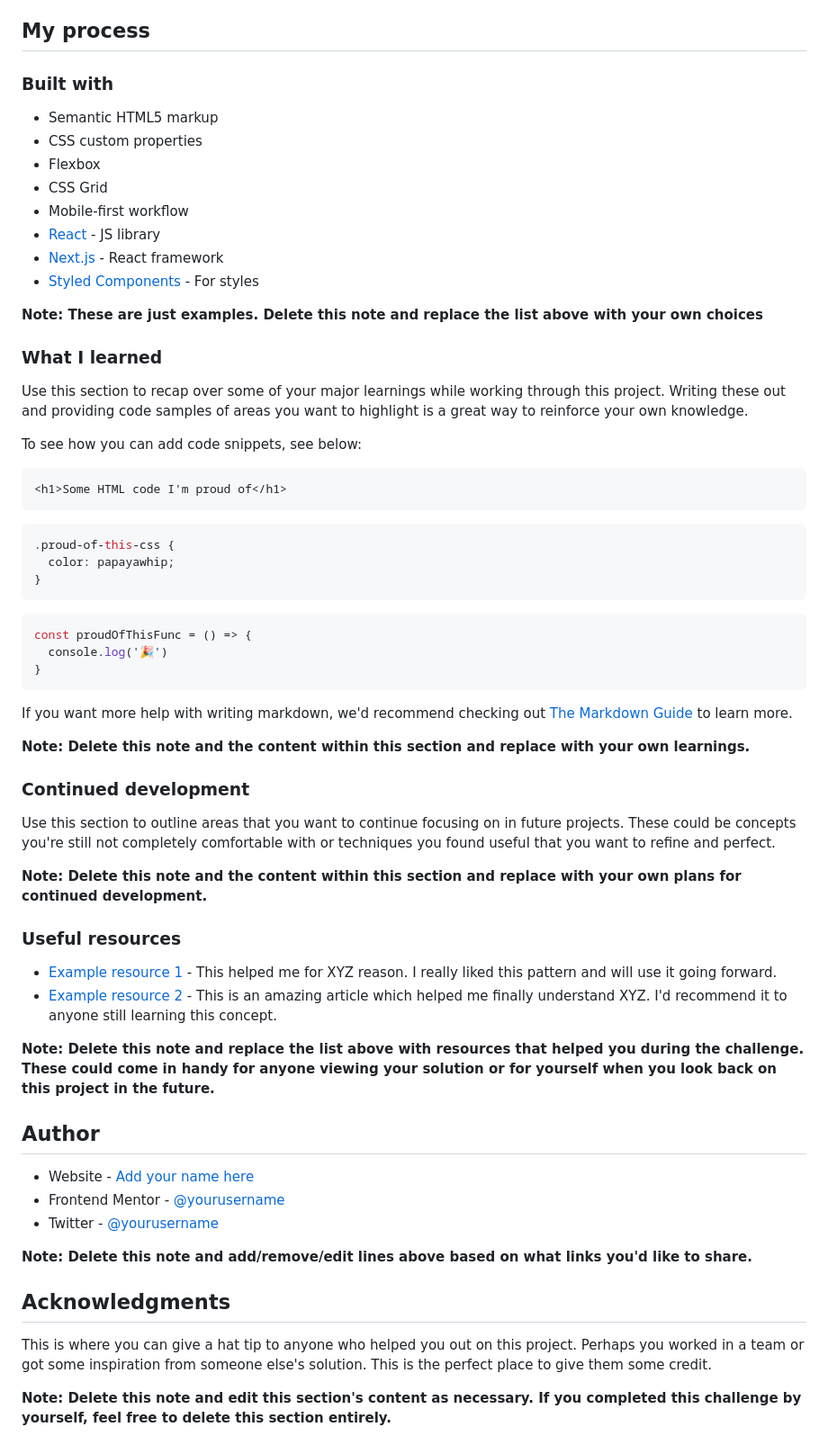
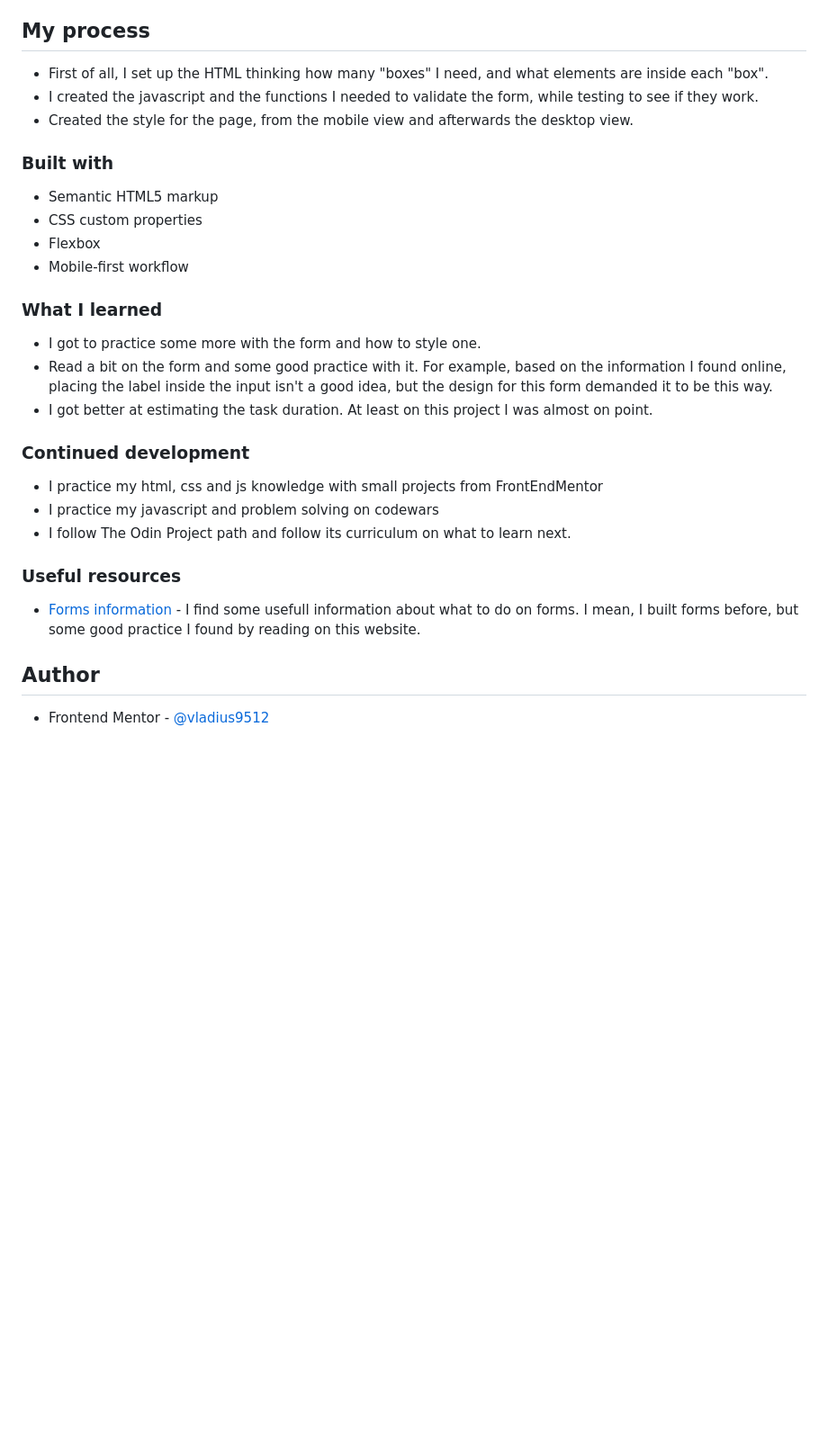
Before and after one commit to vladius9512/FrontEndMentor-Challenges, a Markdown page: intro-component-with-signup-form-master/README.md, the part around the change printed below. Shown: that part at 90% size. Drawn GitHub-style; blank space fills up the shorter version.

Commit message:
Finished the challenge. Added the style for the icon error, the screenshots and updated the readme

````diff
--- a/intro-component-with-signup-form-master/README.md
+++ b/intro-component-with-signup-form-master/README.md
@@ -49,66 +42,33 @@ Then crop/optimize/edit your image however you like, add it to your project, and
 
 ## My process
 
+-   First of all, I set up the HTML thinking how many "boxes" I need, and what elements are inside each "box".
+-   I created the javascript and the functions I needed to validate the form, while testing to see if they work.
+-   Created the style for the page, from the mobile view and afterwards the desktop view.
+
 ### Built with
 
-- Semantic HTML5 markup
-- CSS custom properties
-- Flexbox
-- CSS Grid
-- Mobile-first workflow
-- [React](https://reactjs.org/) - JS library
-- [Next.js](https://nextjs.org/) - React framework
-- [Styled Components](https://styled-components.com/) - For styles
-
-**Note: These are just examples. Delete this note and replace the list above with your own choices**
+-   Semantic HTML5 markup
+-   CSS custom properties
+-   Flexbox
+-   Mobile-first workflow
 
 ### What I learned
 
-Use this section to recap over some of your major learnings while working through this project. Writing these out and providing code samples of areas you want to highlight is a great way to reinforce your own knowledge.
-
-To see how you can add code snippets, see below:
-
-```html
-<h1>Some HTML code I'm proud of</h1>
-```
-```css
-.proud-of-this-css {
-  color: papayawhip;
-}
-```
-```js
-const proudOfThisFunc = () => {
-  console.log('🎉')
-}
-```
-
-If you want more help with writing markdown, we'd recommend checking out [The Markdown Guide](https://www.markdownguide.org/) to learn more.
-
-**Note: Delete this note and the content within this section and replace with your own learnings.**
+-   I got to practice some more with the form and how to style one.
+-   Read a bit on the form and some good practice with it. For example, based on the information I found online, placing the label inside the input isn't a good idea, but the design for this form demanded it to be this way.
+-   I got better at estimating the task duration. At least on this project I was almost on point.
 
 ### Continued development
 
-Use this section to outline areas that you want to continue focusing on in future projects. These could be concepts you're still not completely comfortable with or techniques you found useful that you want to refine and perfect.
-
-**Note: Delete this note and the content within this section and replace with your own plans for continued development.**
+-   I practice my html, css and js knowledge with small projects from FrontEndMentor
+-   I practice my javascript and problem solving on codewars
+-   I follow The Odin Project path and follow its curriculum on what to learn next.
 
 ### Useful resources
 
-- [Example resource 1](https://www.example.com) - This helped me for XYZ reason. I really liked this pattern and will use it going forward.
-- [Example resource 2](https://www.example.com) - This is an amazing article which helped me finally understand XYZ. I'd recommend it to anyone still learning this concept.
-
-**Note: Delete this note and replace the list above with resources that helped you during the challenge. These could come in handy for anyone viewing your solution or for yourself when you look back on this project in the future.**
+-   [Forms information](web.dev/learn/forms) - I find some usefull information about what to do on forms. I mean, I built forms before, but some good practice I found by reading on this website.
 
 ## Author
 
-- Website - [Add your name here](https://www.your-site.com)
-- Frontend Mentor - [@yourusername](https://www.frontendmentor.io/profile/yourusername)
-- Twitter - [@yourusername](https://www.twitter.com/yourusername)
-
-**Note: Delete this note and add/remove/edit lines above based on what links you'd like to share.**
-
-## Acknowledgments
-
-This is where you can give a hat tip to anyone who helped you out on this project. Perhaps you worked in a team or got some inspiration from someone else's solution. This is the perfect place to give them some credit.
-
-**Note: Delete this note and edit this section's content as necessary. If you completed this challenge by yourself, feel free to delete this section entirely.**
+-   Frontend Mentor - [@vladius9512](https://www.frontendmentor.io/profile/vladius9512)
````
Also changed, not shown: other parts of intro-component-with-signup-form-master/README.md (+21 -28 lines), intro-component-with-signup-form-master/screenshots/desktop.png (added), 3 other files.
